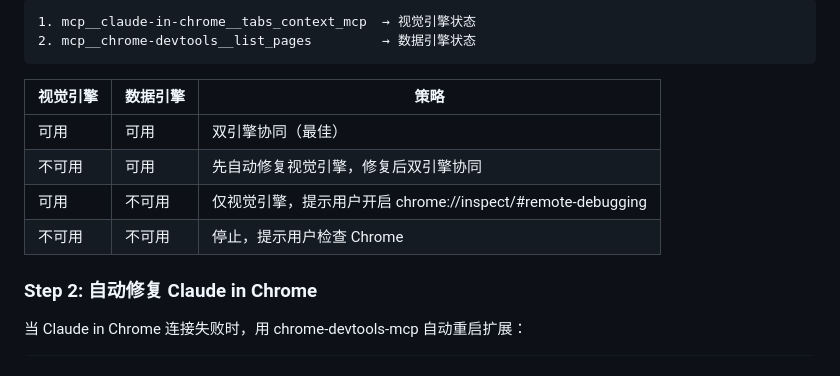
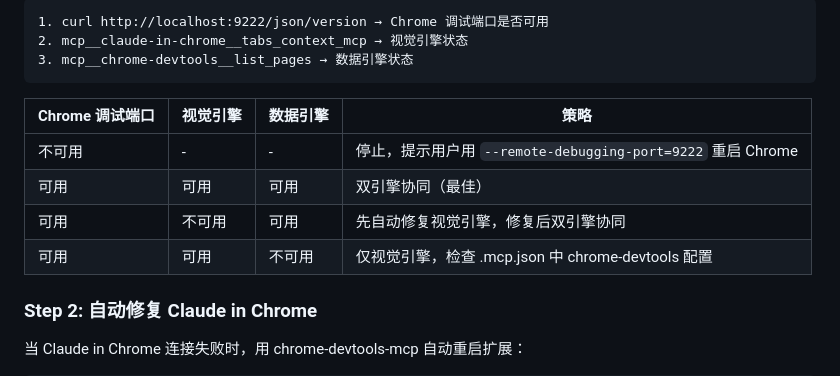
Before and after one commit to gulugulu-cn/vibe-foreman, a Markdown page: skills/browser-auto/SKILL.md, the part around one of its changes. GitHub-like rendering.

````diff
--- a/skills/browser-auto/SKILL.md
+++ b/skills/browser-auto/SKILL.md
@@ -25,15 +87,16 @@ description: "Use when operating a browser: opening web pages, clicking UI eleme
 
 ```
-1. mcp__claude-in-chrome__tabs_context_mcp  → 视觉引擎状态
-2. mcp__chrome-devtools__list_pages         → 数据引擎状态
+1. curl http://localhost:9222/json/version → Chrome 调试端口是否可用
+2. mcp__claude-in-chrome__tabs_context_mcp → 视觉引擎状态
+3. mcp__chrome-devtools__list_pages → 数据引擎状态
 ```
 
-| 视觉引擎 | 数据引擎 | 策略 |
-|----------|----------|------|
-| 可用 | 可用 | 双引擎协同（最佳） |
-| 不可用 | 可用 | 先自动修复视觉引擎，修复后双引擎协同 |
-| 可用 | 不可用 | 仅视觉引擎，提示用户开启 chrome://inspect/#remote-debugging |
-| 不可用 | 不可用 | 停止，提示用户检查 Chrome |
+| Chrome 调试端口 | 视觉引擎 | 数据引擎 | 策略 |
+|----------------|----------|----------|------|
+| 不可用 | - | - | 停止，提示用户用 `--remote-debugging-port=9222` 重启 Chrome |
+| 可用 | 可用 | 可用 | 双引擎协同（最佳） |
+| 可用 | 不可用 | 可用 | 先自动修复视觉引擎，修复后双引擎协同 |
+| 可用 | 可用 | 不可用 | 仅视觉引擎，检查 .mcp.json 中 chrome-devtools 配置 |
 
 ### Step 2: 自动修复 Claude in Chrome
 
````
Also changed, not shown: other parts of skills/browser-auto/SKILL.md (+67 -5 lines).
